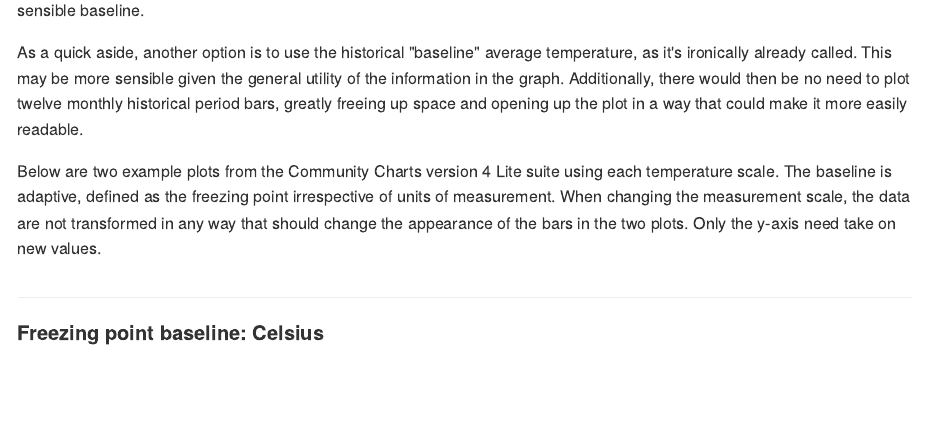
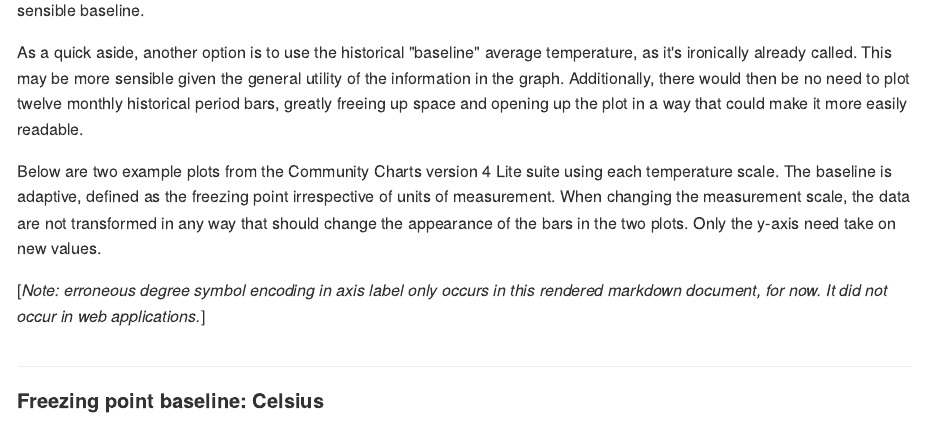
Before and after one commit to leonawicz/CommCharts4, an R Markdown document (docs/Rmd/cc4lite01.Rmd): the page in a window 1100 px wide, from 1580 px down. The pictures show the output file docs/md/cc4lite01.md that the author committed with the source, drawn offline in the style of GitHub.

Commit message:
Update docs

```diff
--- a/docs/Rmd/cc4lite01.Rmd
+++ b/docs/Rmd/cc4lite01.Rmd
@@ -71,6 +71,8 @@ The baseline is adaptive, defined as the freezing point irrespective of units of
 When changing the measurement scale, the data are not transformed in any way that should change the appearance of the bars in the two plots.
 Only the y-axis need take on new values.
 
+[*Note: erroneous degree symbol encoding in axis label only occurs in this rendered markdown document, for now. It did not occur in web applications.*]
+
 ##
 #### Freezing point baseline: Celsius
 
```
Also changed, not shown: docs/md/cc4lite01.md, 1 other file.
